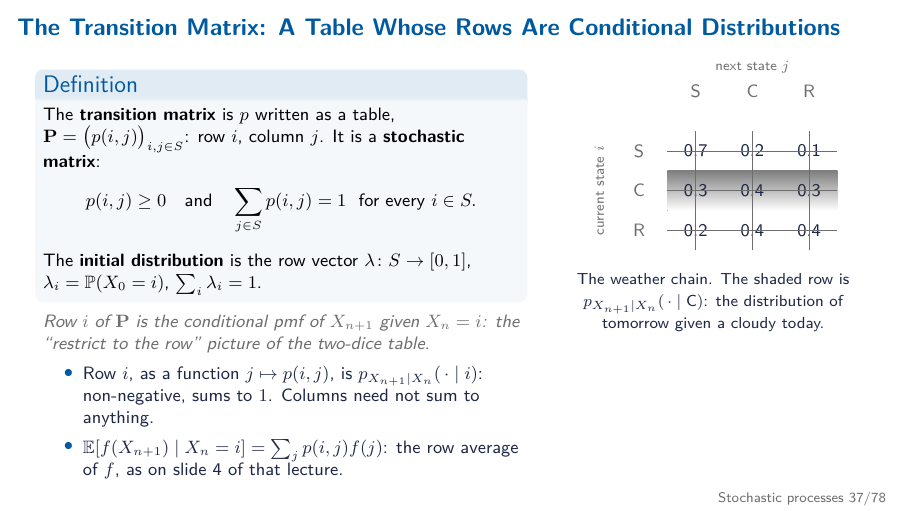
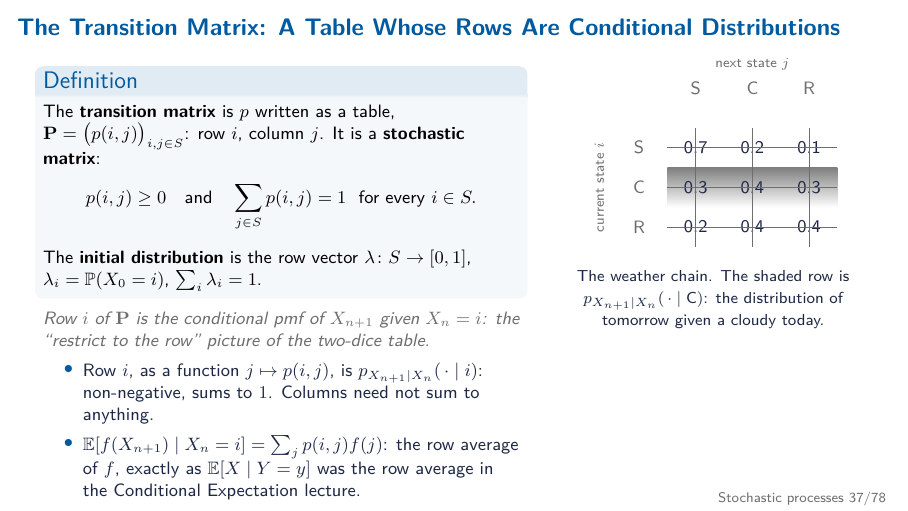
Before and after one commit to dantan96/ProbCourse, LaTeX slides (2026/stochproc.tex, which reads 2026/stochproc-frames.tex): page 37 of 78. Compiled offline with pdfLaTeX.

Commit message:
stochproc: fix cross-lecture reference and a wrapped line
Co-Authored-By: Claude Fable 5.1 <noreply@anthropic.com>
Claude-Session: https://claude.ai/code/session_01BspWPuoNMXsU3dV2SRKQtU

```diff
--- a/2026/stochproc-frames.tex
+++ b/2026/stochproc-frames.tex
@@ -903,7 +904,7 @@
       \words{Row $i$ of $\PP$ is the conditional pmf of $X_{n+1}$ given $X_n=i$: the ``restrict to the row'' picture of the two-dice table.}
       \begin{itemize}
         \item Row $i$, as a function $j\mapsto p(i,j)$, is $p_{X_{n+1}\mid X_n}(\,\cdot\mid i)$: non-negative, sums to $1$. Columns need not sum to anything.
-        \item $\E[f(X_{n+1})\mid X_n=i]=\sum_j p(i,j)f(j)$: the row average of $f$, as on slide~4 of that lecture.
+        \item $\E[f(X_{n+1})\mid X_n=i]=\sum_j p(i,j)f(j)$: the row average of $f$, exactly as $\E[X\mid Y=y]$ was the row average in the Conditional Expectation lecture.
       \end{itemize}
     \end{column}
     \begin{column}{0.38\textwidth}
```
Also changed, not shown: 2026/stochproc.pdf, 2026/stochproc-frames.tex (3 more changed lines).
